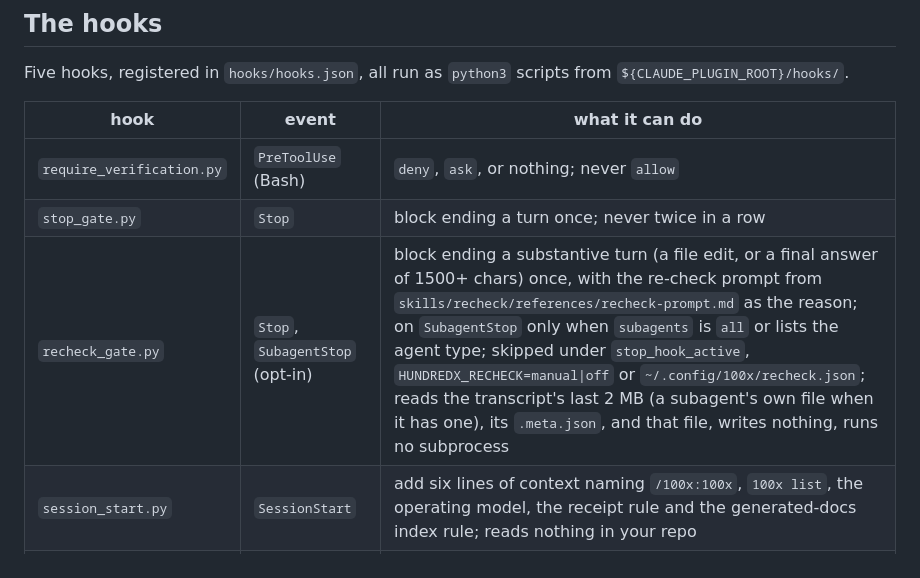
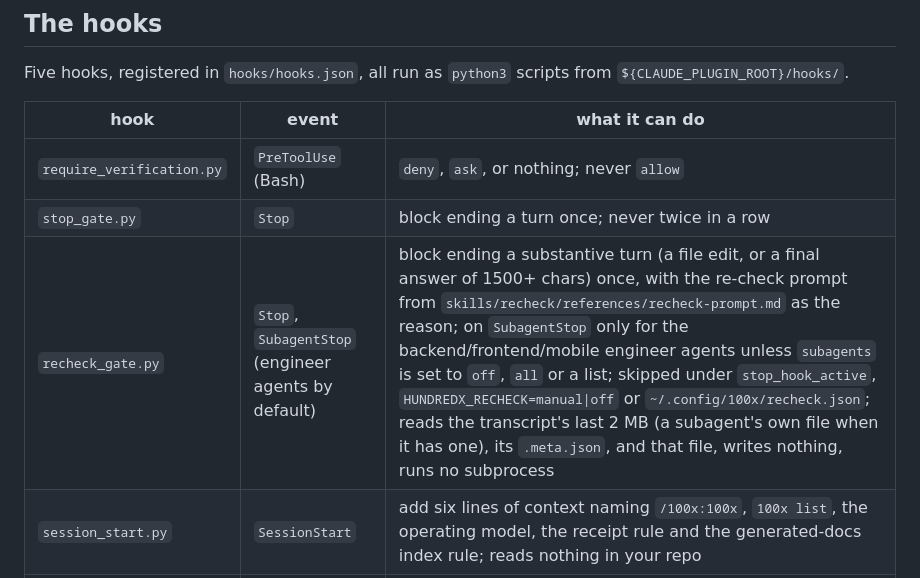
Before and after one commit to gauravprwl14/100x-engineer, a Markdown page: docs/SAFETY.md, the part around the change. Rendered like a GitHub page.

Commit message:
docs(safety): recheck default for engineer subagents

```diff
--- a/docs/SAFETY.md
+++ b/docs/SAFETY.md
@@ -175,7 +175,7 @@ Five hooks, registered in `hooks/hooks.json`, all run as `python3` scripts from
 |---|---|---|
 | `require_verification.py` | `PreToolUse` (Bash) | `deny`, `ask`, or nothing; never `allow` |
 | `stop_gate.py` | `Stop` | block ending a turn once; never twice in a row |
-| `recheck_gate.py` | `Stop`, `SubagentStop` (opt-in) | block ending a substantive turn (a file edit, or a final answer of 1500+ chars) once, with the re-check prompt from `skills/recheck/references/recheck-prompt.md` as the reason; on `SubagentStop` only when `subagents` is `all` or lists the agent type; skipped under `stop_hook_active`, `HUNDREDX_RECHECK=manual\|off` or `~/.config/100x/recheck.json`; reads the transcript's last 2 MB (a subagent's own file when it has one), its `.meta.json`, and that file, writes nothing, runs no subprocess |
+| `recheck_gate.py` | `Stop`, `SubagentStop` (engineer agents by default) | block ending a substantive turn (a file edit, or a final answer of 1500+ chars) once, with the re-check prompt from `skills/recheck/references/recheck-prompt.md` as the reason; on `SubagentStop` only for the backend/frontend/mobile engineer agents unless `subagents` is set to `off`, `all` or a list; skipped under `stop_hook_active`, `HUNDREDX_RECHECK=manual\|off` or `~/.config/100x/recheck.json`; reads the transcript's last 2 MB (a subagent's own file when it has one), its `.meta.json`, and that file, writes nothing, runs no subprocess |
 | `session_start.py` | `SessionStart` | add six lines of context naming `/100x:100x`, `100x list`, the operating model, the receipt rule and the generated-docs index rule; reads nothing in your repo |
 | `index_check.py` | `PostToolUse` (Write, Edit, MultiEdit) | add context only, never blocks: after a `.md` write, warns when a long multi-section file lacks `## Contents`, when its folder has 2+ docs and no `INDEX.md`, or when the folder's `INDEX.md` does not list it (OPERATING-MODEL §9); reads that file and lists its folder, writes nothing, runs no subprocess |
 
```
